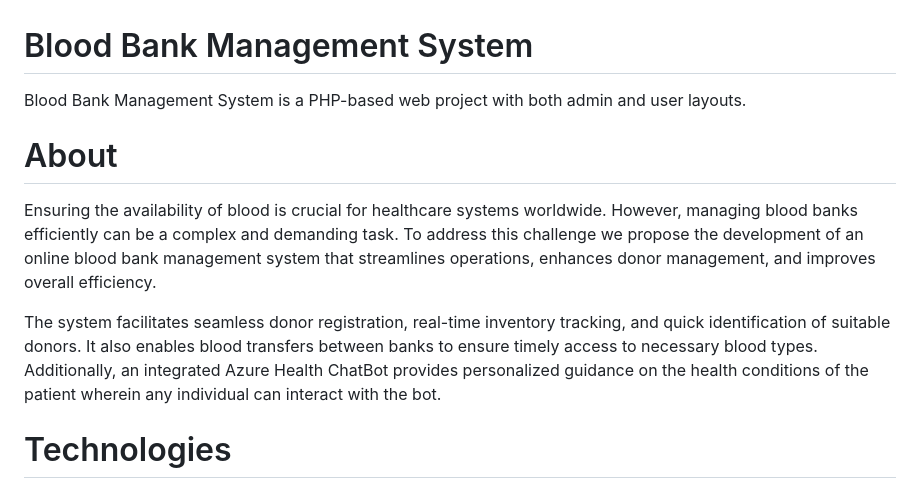
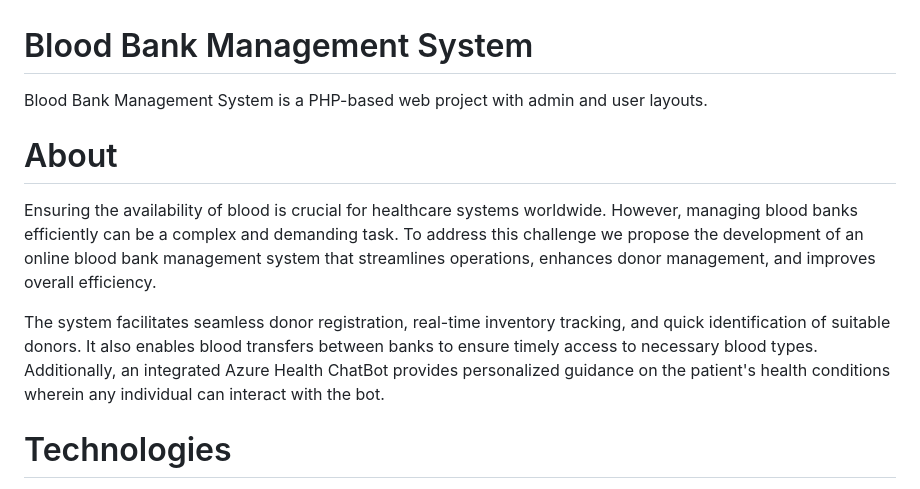
Before and after one commit to ImSuryasen/BloodBank_Management_System, a Markdown page: README.md, the part around the change. GitHub-like rendering.

```diff
--- a/README.md
+++ b/README.md
@@ -1,11 +1,11 @@
 # Blood Bank Management System
 
-Blood Bank Management System is a PHP-based web project with both admin and user layouts.
+Blood Bank Management System is a PHP-based web project with admin and user layouts.
 
 # About
 Ensuring the availability of blood is crucial for healthcare systems worldwide. However, managing blood banks efficiently can be a complex and demanding task. To address this challenge we propose the development of an online blood bank management system that streamlines operations, enhances donor management, and improves overall efficiency.
 
-The system facilitates seamless donor registration, real-time inventory tracking, and quick identification of suitable donors. It also enables blood transfers between banks to ensure timely access to necessary blood types. Additionally, an integrated Azure Health ChatBot provides personalized guidance on the health conditions of the patient wherein any individual can interact with the bot.
+The system facilitates seamless donor registration, real-time inventory tracking, and quick identification of suitable donors. It also enables blood transfers between banks to ensure timely access to necessary blood types. Additionally, an integrated Azure Health ChatBot provides personalized guidance on the patient's health conditions wherein any individual can interact with the bot.
 
 # Technologies
 1. HTML, CSS & JavaScript
```
